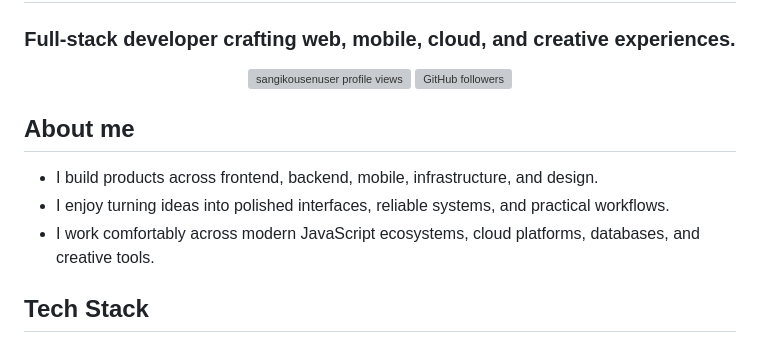
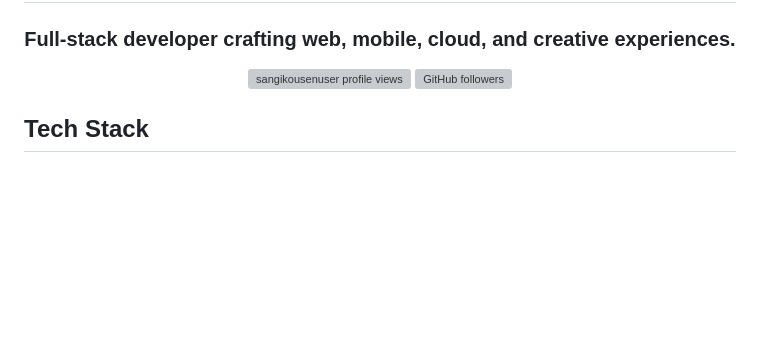
Before and after one commit to sangikousenuser/Sangikousenuser, a Markdown page: README.md, the part around the change. Rendered like a GitHub page; blank space fills up the shorter version; grey boxes are pictures that could not be loaded.

```diff
--- a/README.md
+++ b/README.md
@@ -9,12 +9,6 @@
     <img src="https://img.shields.io/github/followers/sangikousenuser?label=Followers&style=social" alt="GitHub followers" />
   </a>
 </p>
-
-## About me
-
-- I build products across frontend, backend, mobile, infrastructure, and design.
-- I enjoy turning ideas into polished interfaces, reliable systems, and practical workflows.
-- I work comfortably across modern JavaScript ecosystems, cloud platforms, databases, and creative tools.
 
 ## Tech Stack
 
```
